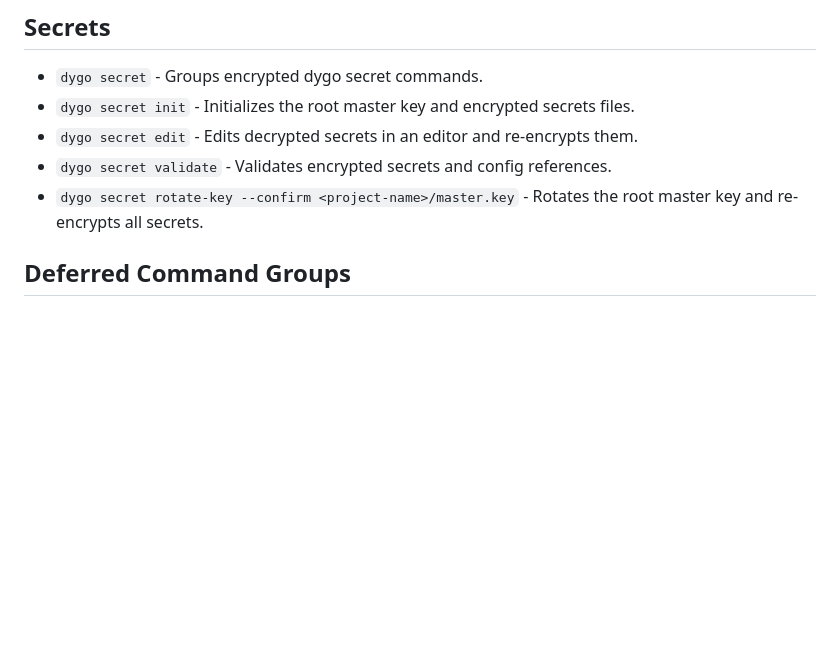
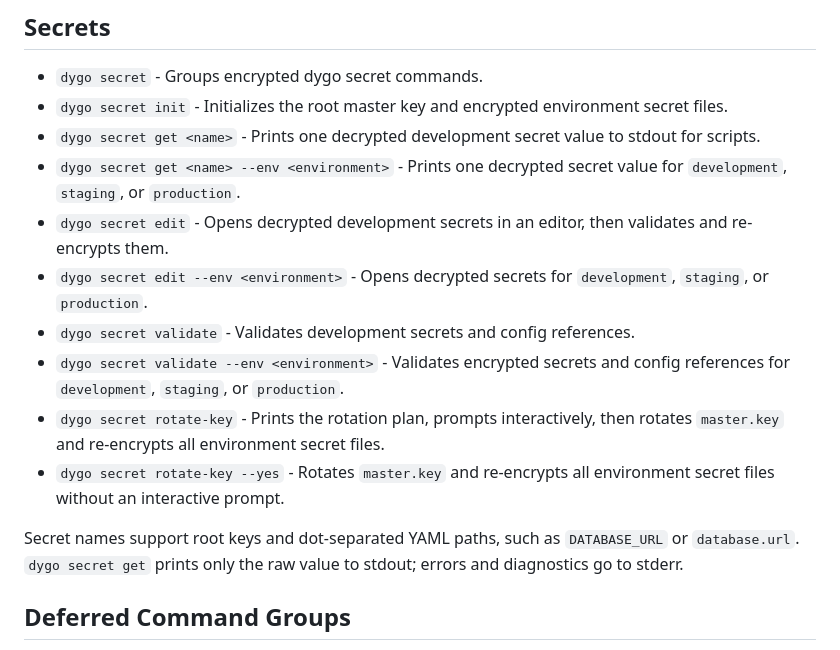
Before and after one commit to hapyco/dygo, a Markdown page: docs/cli.md, the part around the change. Drawn GitHub-style; blank space fills up the shorter version.

Commit message:
Document secret get and env-specific editing

```diff
--- a/docs/cli.md
+++ b/docs/cli.md
@@ -98,10 +98,17 @@ Generators are non-interactive by default. They write when there are no conflict
 ## Secrets
 
 - `dygo secret` - Groups encrypted dygo secret commands.
-- `dygo secret init` - Initializes the root master key and encrypted secrets files.
-- `dygo secret edit` - Edits decrypted secrets in an editor and re-encrypts them.
-- `dygo secret validate` - Validates encrypted secrets and config references.
-- `dygo secret rotate-key --confirm <project-name>/master.key` - Rotates the root master key and re-encrypts all secrets.
+- `dygo secret init` - Initializes the root master key and encrypted environment secret files.
+- `dygo secret get <name>` - Prints one decrypted development secret value to stdout for scripts.
+- `dygo secret get <name> --env <environment>` - Prints one decrypted secret value for `development`, `staging`, or `production`.
+- `dygo secret edit` - Opens decrypted development secrets in an editor, then validates and re-encrypts them.
+- `dygo secret edit --env <environment>` - Opens decrypted secrets for `development`, `staging`, or `production`.
+- `dygo secret validate` - Validates development secrets and config references.
+- `dygo secret validate --env <environment>` - Validates encrypted secrets and config references for `development`, `staging`, or `production`.
+- `dygo secret rotate-key` - Prints the rotation plan, prompts interactively, then rotates `master.key` and re-encrypts all environment secret files.
+- `dygo secret rotate-key --yes` - Rotates `master.key` and re-encrypts all environment secret files without an interactive prompt.
+
+Secret names support root keys and dot-separated YAML paths, such as `DATABASE_URL` or `database.url`. `dygo secret get` prints only the raw value to stdout; errors and diagnostics go to stderr.
 
 ## Deferred Command Groups
 
```
